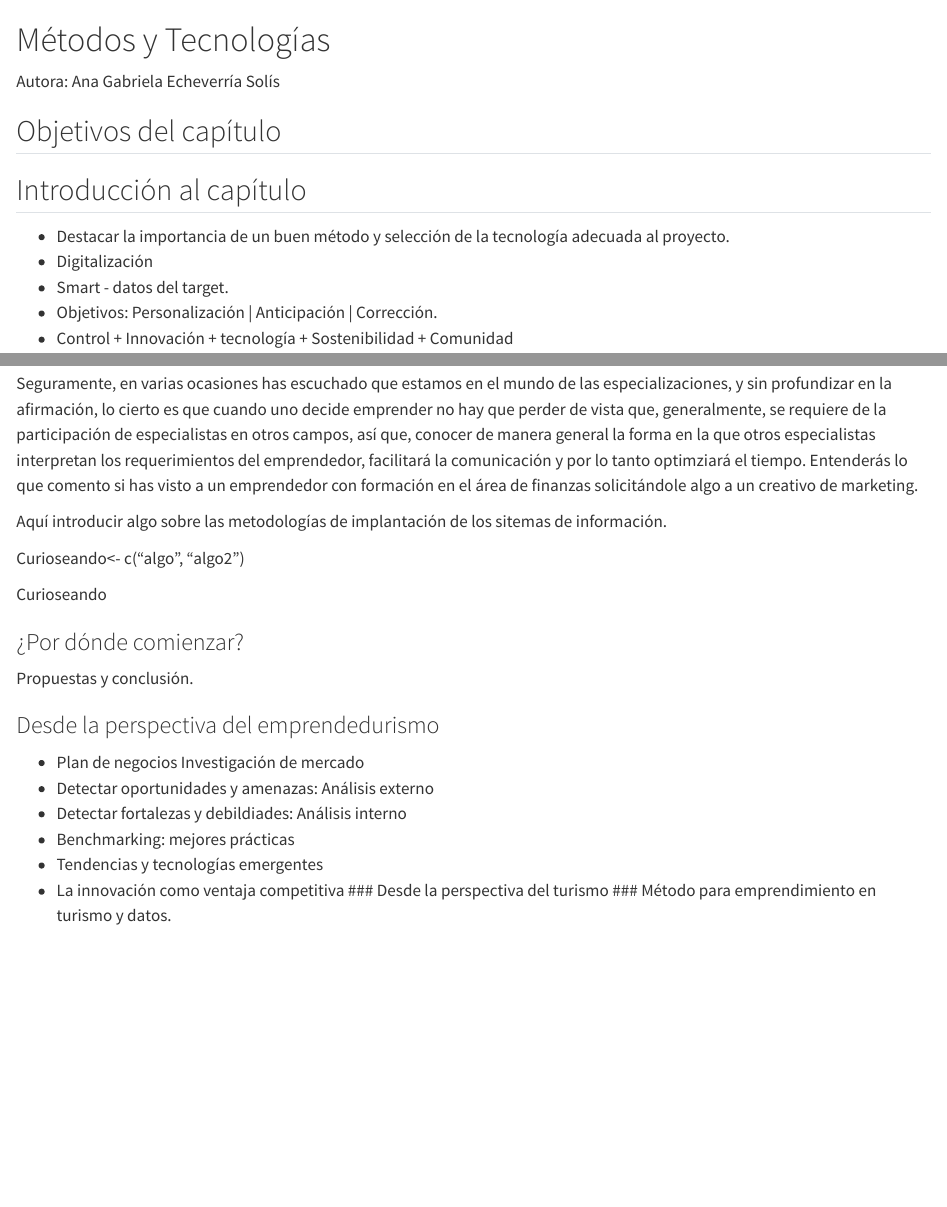
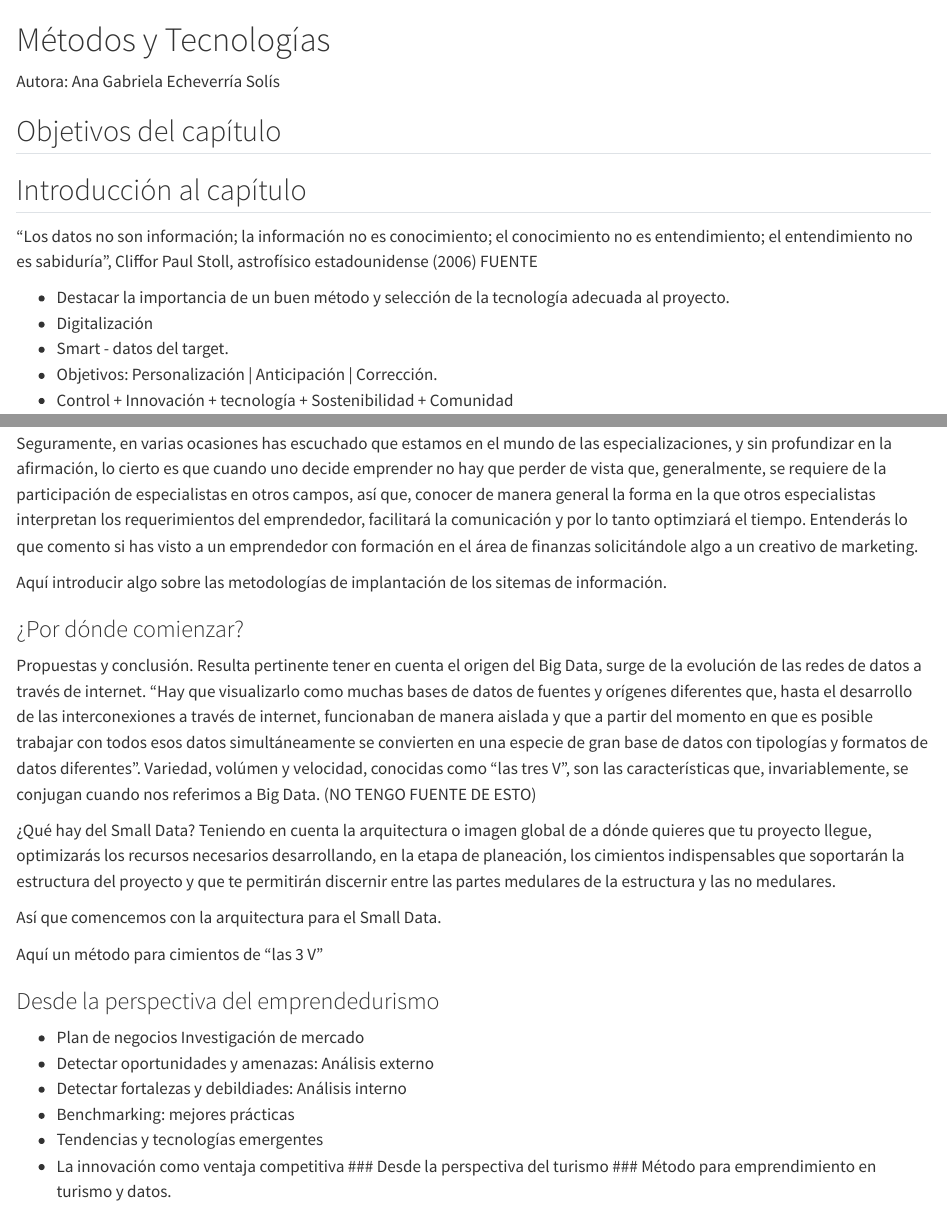
Before and after one commit to jennycheco/emprendimiento_book, a Quarto document (2_metodos_tecnologias.qmd): the page in a window 1100 px wide, from its top, and a second part further down, joined at a grey line. Rendered offline with R 4.5, knitr and Pandoc in place of Quarto, with nearby package versions.

Commit message:
Update 2_metodos_tecnologias.qmd

```diff
--- a/2_metodos_tecnologias.qmd
+++ b/2_metodos_tecnologias.qmd
@@ -4,6 +4,7 @@ Autora: Ana Gabriela Echeverría Solís
 ## Objetivos del capítulo
 
 ## Introducción al capítulo
+“Los datos no son información; la información no es conocimiento; el conocimiento no es entendimiento; el entendimiento no es sabiduría”, Cliffor Paul Stoll, astrofísico estadounidense (2006) FUENTE
 
 * Destacar la importancia de un buen método y selección de la tecnología adecuada al proyecto.
 * Digitalización
@@ -23,13 +24,20 @@ Seguramente, en varias ocasiones has escuchado que estamos en el mundo de las es
 
 Aquí introducir algo sobre las metodologías de implantación de los sitemas de información.
 
-Curioseando<- c("algo", "algo2")
-
-Curioseando
 
 
 ### ¿Por dónde comienzar?
 Propuestas y conclusión.
+Resulta pertinente tener en cuenta el origen del Big Data, surge de la evolución de las redes de datos a través de internet. "Hay que visualizarlo como muchas bases de datos de fuentes y orígenes diferentes que, hasta el desarrollo de las interconexiones a través de internet, funcionaban de manera aislada y que a partir del momento en que es posible trabajar con todos esos datos simultáneamente se convierten en una especie de gran base de datos con tipologías y formatos de datos diferentes". Variedad, volúmen y velocidad, conocidas como "las tres V", son las características que, invariablemente, se conjugan cuando nos referimos a Big Data. (NO TENGO FUENTE DE ESTO)
+
+¿Qué hay del Small Data?
+Teniendo en cuenta la arquitectura o imagen global de a dónde quieres que tu proyecto llegue, optimizarás los recursos necesarios desarrollando, en la etapa de planeación, los cimientos indispensables que soportarán la estructura del proyecto y que te permitirán discernir entre las partes medulares de la estructura y las no medulares.
+
+Así que comencemos con la arquitectura para el Small Data.
+
+Aquí un método para cimientos de "las 3 V"
+
+
 
 ### Desde la perspectiva del emprendedurismo
 * Plan de negocios
```
